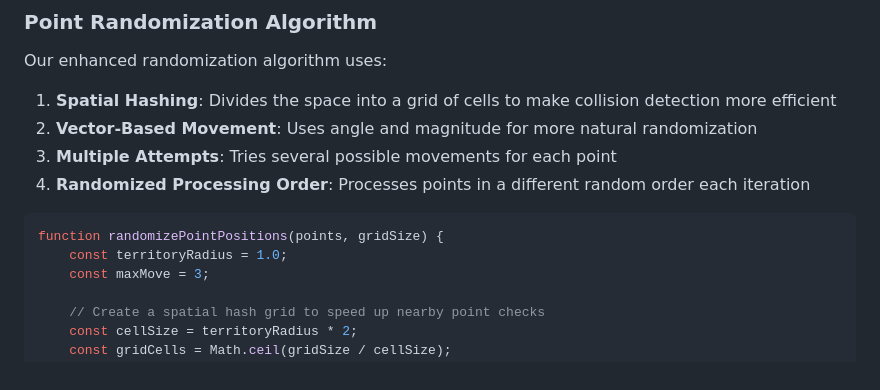
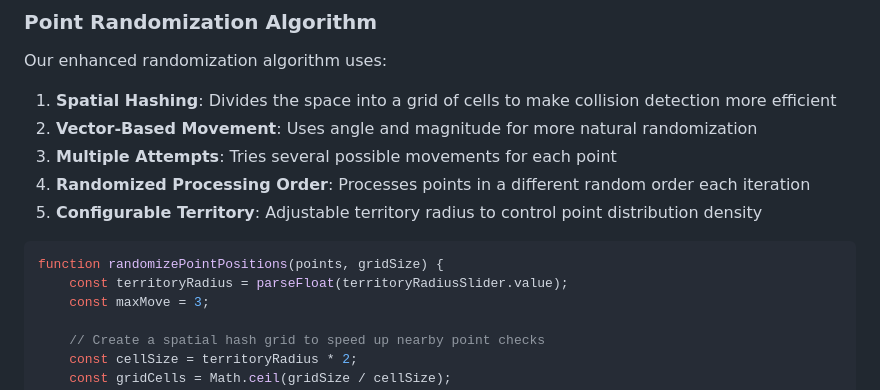
Before and after one commit to y-a-v-a/struyckenator, a Markdown page: public/struycken_readme.md, the part around one of its changes. GitHub-like rendering.

````diff
--- a/public/struycken_readme.md
+++ b/public/struycken_readme.md
@@ -122,10 +135,11 @@ Our enhanced randomization algorithm uses:
 2. **Vector-Based Movement**: Uses angle and magnitude for more natural randomization
 3. **Multiple Attempts**: Tries several possible movements for each point
 4. **Randomized Processing Order**: Processes points in a different random order each iteration
+5. **Configurable Territory**: Adjustable territory radius to control point distribution density
 
 ```javascript
 function randomizePointPositions(points, gridSize) {
-    const territoryRadius = 1.0;
+    const territoryRadius = parseFloat(territoryRadiusSlider.value);
     const maxMove = 3;
 
     // Create a spatial hash grid to speed up nearby point checks
````
Also changed, not shown: other parts of public/struycken_readme.md (+94 -16 lines).
